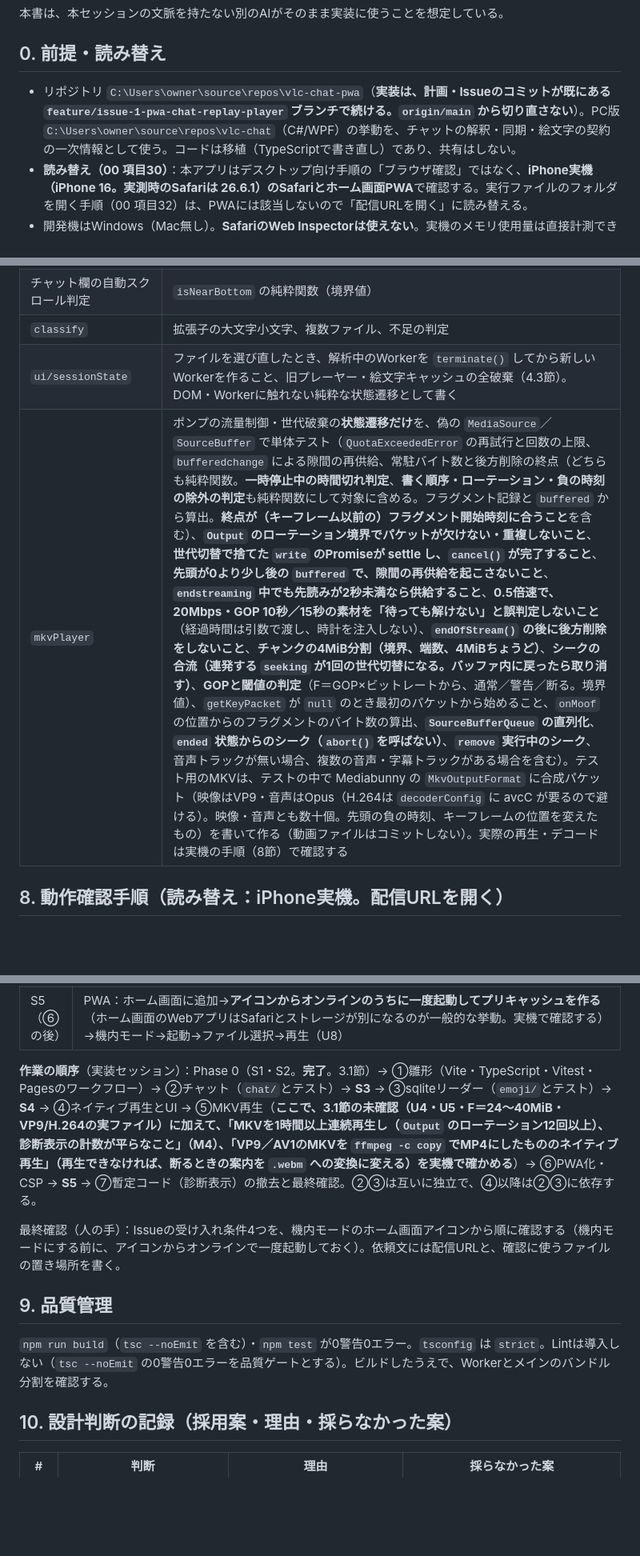
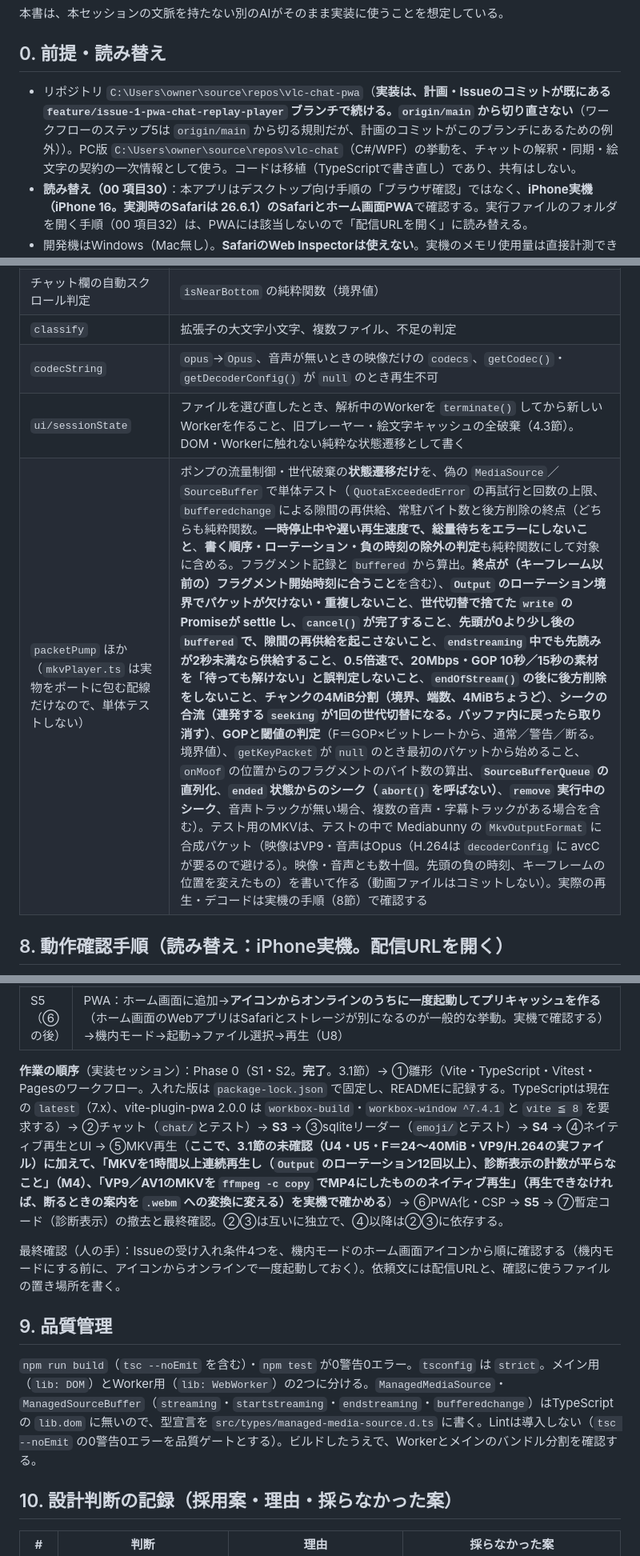
Before and after one commit to 5cd8/vlc-chat-pwa, a Markdown page: design-docs-for-ai/issue1-pwa-chat-replay-player-implementation-plan.md, 3 parts joined by grey strips. Shown at 80% size. Drawn GitHub-style; blank space fills up the shorter version.

```diff
--- a/design-docs-for-ai/issue1-pwa-chat-replay-player-implementation-plan.md
+++ b/design-docs-for-ai/issue1-pwa-chat-replay-player-implementation-plan.md
@@ -8,7 +8,7 @@
 
 ## 0. 前提・読み替え
 
-- リポジトリ `C:\Users\owner\source\repos\vlc-chat-pwa`（**実装は、計画・Issueのコミットが既にある `feature/issue-1-pwa-chat-replay-player` ブランチで続ける。`origin/main` から切り直さない**）。PC版 `C:\Users\owner\source\repos\vlc-chat`（C#/WPF）の挙動を、チャットの解釈・同期・絵文字の契約の一次情報として使う。コードは移植（TypeScriptで書き直し）であり、共有はしない。
+- リポジトリ `C:\Users\owner\source\repos\vlc-chat-pwa`（**実装は、計画・Issueのコミットが既にある `feature/issue-1-pwa-chat-replay-player` ブランチで続ける。`origin/main` から切り直さない**（ワークフローのステップ5は `origin/main` から切る規則だが、計画のコミットがこのブランチにあるための例外））。PC版 `C:\Users\owner\source\repos\vlc-chat`（C#/WPF）の挙動を、チャットの解釈・同期・絵文字の契約の一次情報として使う。コードは移植（TypeScriptで書き直し）であり、共有はしない。
 - **読み替え（00 項目30）**：本アプリはデスクトップ向け手順の「ブラウザ確認」ではなく、**iPhone実機（iPhone 16。実測時のSafariは 26.6.1）のSafariとホーム画面PWA**で確認する。実行ファイルのフォルダを開く手順（00 項目32）は、PWAには該当しないので「配信URLを開く」に読み替える。
 - 開発機はWindows（Mac無し）。**SafariのWeb Inspectorは使えない**。実機のメモリ使用量は直接計測できないため、(a) アプリ内の計数（バッファ量・保持バイト数）、(b) 長時間再生でタブが再読み込みされないこと、で確かめる（4.3節・8節）。
 - Node v24.20.0／npm 11.19.0 が導入済み。テストにはNode組み込みの `node:sqlite` が使える。
@@ -307,8 +307,9 @@ vlc-chat-pwa/
 | `emojiImageCache` | 追い出し時に `revokeObjectURL` が呼ばれること、件数と合計バイトの両方の上限、同じURLの同時の読み込みが1回の取得に合流すること、**Blobの型（先頭のマジックバイトでPNG・GIF・WebP・JPEG、不明は型なし）**、**チャット欄の世代番号で古い `get(url)` の結果を捨てること**、**取得に失敗したときも `inFlight` から消えること** |
 | チャット欄の自動スクロール判定 | `isNearBottom` の純粋関数（境界値） |
 | `classify` | 拡張子の大文字小文字、複数ファイル、不足の判定 |
+| `codecString` | `opus`→`Opus`、音声が無いときの映像だけの `codecs`、`getCodec()`・`getDecoderConfig()` が `null` のとき再生不可 |
 | `ui/sessionState` | ファイルを選び直したとき、解析中のWorkerを `terminate()` してから新しいWorkerを作ること、旧プレーヤー・絵文字キャッシュの全破棄（4.3節）。DOM・Workerに触れない純粋な状態遷移として書く |
-| `mkvPlayer` | ポンプの流量制御・世代破棄の**状態遷移だけ**を、偽の `MediaSource`／`SourceBuffer` で単体テスト（`QuotaExceededError` の再試行と回数の上限、`bufferedchange` による隙間の再供給、常駐バイト数と後方削除の終点（どちらも純粋関数。**一時停止中の時間切れ判定**、**書く順序・ローテーション・負の時刻の除外の判定**も純粋関数にして対象に含める。フラグメント記録と `buffered` から算出。**終点が（キーフレーム以前の）フラグメント開始時刻に合うこと**を含む）、**`Output` のローテーション境界でパケットが欠けない・重複しないこと**、**世代切替で捨てた `write` のPromiseが settle し、`cancel()` が完了すること**、**先頭が0より少し後の `buffered` で、隙間の再供給を起こさないこと**、**`endstreaming` 中でも先読みが2秒未満なら供給すること**、**0.5倍速で、20Mbps・GOP 10秒／15秒の素材を「待っても解けない」と誤判定しないこと**（経過時間は引数で渡し、時計を注入しない）、**`endOfStream()` の後に後方削除をしないこと**、**チャンクの4MiB分割（境界、端数、4MiBちょうど）**、**シークの合流（連発する `seeking` が1回の世代切替になる。バッファ内に戻ったら取り消す）**、**GOPと閾値の判定**（F＝GOP×ビットレートから、通常／警告／断る。境界値）、`getKeyPacket` が `null` のとき最初のパケットから始めること、`onMoof` の位置からのフラグメントのバイト数の算出、**`SourceBufferQueue` の直列化**、**`ended` 状態からのシーク（`abort()` を呼ばない）**、**`remove` 実行中のシーク**、音声トラックが無い場合、複数の音声・字幕トラックがある場合を含む）。テスト用のMKVは、テストの中で Mediabunny の `MkvOutputFormat` に合成パケット（映像はVP9・音声はOpus（H.264は `decoderConfig` に avcC が要るので避ける）。映像・音声とも数十個。先頭の負の時刻、キーフレームの位置を変えたもの）を書いて作る（動画ファイルはコミットしない）。実際の再生・デコードは実機の手順（8節）で確認する |
+| `packetPump` ほか（`mkvPlayer.ts` は実物をポートに包む配線だけなので、単体テストしない） | ポンプの流量制御・世代破棄の**状態遷移だけ**を、偽の `MediaSource`／`SourceBuffer` で単体テスト（`QuotaExceededError` の再試行と回数の上限、`bufferedchange` による隙間の再供給、常駐バイト数と後方削除の終点（どちらも純粋関数。**一時停止中や遅い再生速度で、総量待ちをエラーにしないこと**、**書く順序・ローテーション・負の時刻の除外の判定**も純粋関数にして対象に含める。フラグメント記録と `buffered` から算出。**終点が（キーフレーム以前の）フラグメント開始時刻に合うこと**を含む）、**`Output` のローテーション境界でパケットが欠けない・重複しないこと**、**世代切替で捨てた `write` のPromiseが settle し、`cancel()` が完了すること**、**先頭が0より少し後の `buffered` で、隙間の再供給を起こさないこと**、**`endstreaming` 中でも先読みが2秒未満なら供給すること**、**0.5倍速で、20Mbps・GOP 10秒／15秒の素材を「待っても解けない」と誤判定しないこと**、**`endOfStream()` の後に後方削除をしないこと**、**チャンクの4MiB分割（境界、端数、4MiBちょうど）**、**シークの合流（連発する `seeking` が1回の世代切替になる。バッファ内に戻ったら取り消す）**、**GOPと閾値の判定**（F＝GOP×ビットレートから、通常／警告／断る。境界値）、`getKeyPacket` が `null` のとき最初のパケットから始めること、`onMoof` の位置からのフラグメントのバイト数の算出、**`SourceBufferQueue` の直列化**、**`ended` 状態からのシーク（`abort()` を呼ばない）**、**`remove` 実行中のシーク**、音声トラックが無い場合、複数の音声・字幕トラックがある場合を含む）。テスト用のMKVは、テストの中で Mediabunny の `MkvOutputFormat` に合成パケット（映像はVP9・音声はOpus（H.264は `decoderConfig` に avcC が要るので避ける）。映像・音声とも数十個。先頭の負の時刻、キーフレームの位置を変えたもの）を書いて作る（動画ファイルはコミットしない）。実際の再生・デコードは実機の手順（8節）で確認する |
 
 ## 8. 動作確認手順（読み替え：iPhone実機。配信URLを開く）
 
@@ -322,13 +323,13 @@ Phase 0（スパイク）は、実装前に**S1・S2だけ**を行う。**検証
 | S4（③の後） | sqlite：実物（`vlc-chat/bin/Debug/net10.0-windows/emoji_cache.sqlite` 12,230,656B・275行・最大BLOB 6,291,456B と、より実態に近い `vlc-chat/publish/VLC-Chat-Replay-win-x64-single-20261006/emoji_cache.sqlite` 32,968,704B（2026-10-07時点。行数・最大BLOBは実装時に再計測）。いずれもページサイズ4096・予約0・UTF-8・ロールバックジャーナル）と、Pythonで作った数百MB〜1GBの合成DBで、検索の所要時間とページ読み込み回数を記録 |
 | S5（⑥の後） | PWA：ホーム画面に追加→**アイコンからオンラインのうちに一度起動してプリキャッシュを作る**（ホーム画面のWebアプリはSafariとストレージが別になるのが一般的な挙動。実機で確認する）→機内モード→起動→ファイル選択→再生（U8） |
 
-**作業の順序**（実装セッション）：Phase 0（S1・S2。**完了**。3.1節）→ ①雛形（Vite・TypeScript・Vitest・Pagesのワークフロー）→ ②チャット（`chat/`とテスト）→ **S3** → ③sqliteリーダー（`emoji/`とテスト）→ **S4** → ④ネイティブ再生とUI → ⑤MKV再生（**ここで、3.1節の未確認（U4・U5・F＝24〜40MiB・VP9/H.264の実ファイル）に加えて、「MKVを1時間以上連続再生し（`Output` のローテーション12回以上）、診断表示の計数が平らなこと」（M4）、「VP9／AV1のMKVを `ffmpeg -c copy` でMP4にしたもののネイティブ再生」（再生できなければ、断るときの案内を `.webm` への変換に変える）を実機で確かめる**）→ ⑥PWA化・CSP → **S5** → ⑦暫定コード（診断表示）の撤去と最終確認。②③は互いに独立で、④以降は②③に依存する。
+**作業の順序**（実装セッション）：Phase 0（S1・S2。**完了**。3.1節）→ ①雛形（Vite・TypeScript・Vitest・Pagesのワークフロー。入れた版は `package-lock.json` で固定し、READMEに記録する。TypeScriptは現在の `latest`（7.x）、vite-plugin-pwa 2.0.0 は `workbox-build`・`workbox-window ^7.4.1` と `vite ≦ 8` を要求する）→ ②チャット（`chat/`とテスト）→ **S3** → ③sqliteリーダー（`emoji/`とテスト）→ **S4** → ④ネイティブ再生とUI → ⑤MKV再生（**ここで、3.1節の未確認（U4・U5・F＝24〜40MiB・VP9/H.264の実ファイル）に加えて、「MKVを1時間以上連続再生し（`Output` のローテーション12回以上）、診断表示の計数が平らなこと」（M4）、「VP9／AV1のMKVを `ffmpeg -c copy` でMP4にしたもののネイティブ再生」（再生できなければ、断るときの案内を `.webm` への変換に変える）を実機で確かめる**）→ ⑥PWA化・CSP → **S5** → ⑦暫定コード（診断表示）の撤去と最終確認。②③は互いに独立で、④以降は②③に依存する。
 
 最終確認（人の手）：Issueの受け入れ条件4つを、機内モードのホーム画面アイコンから順に確認する（機内モードにする前に、アイコンからオンラインで一度起動しておく）。依頼文には配信URLと、確認に使うファイルの置き場所を書く。
 
 ## 9. 品質管理
 
-`npm run build`（`tsc --noEmit` を含む）・`npm test` が0警告0エラー。`tsconfig` は `strict`。Lintは導入しない（`tsc --noEmit` の0警告0エラーを品質ゲートとする）。ビルドしたうえで、Workerとメインのバンドル分割を確認する。
+`npm run build`（`tsc --noEmit` を含む）・`npm test` が0警告0エラー。`tsconfig` は `strict`。メイン用（`lib: DOM`）とWorker用（`lib: WebWorker`）の2つに分ける。`ManagedMediaSource`・`ManagedSourceBuffer`（`streaming`・`startstreaming`・`endstreaming`・`bufferedchange`）はTypeScriptの `lib.dom` に無いので、型宣言を `src/types/managed-media-source.d.ts` に書く。Lintは導入しない（`tsc --noEmit` の0警告0エラーを品質ゲートとする）。ビルドしたうえで、Workerとメインのバンドル分割を確認する。
 
 ## 10. 設計判断の記録（採用案・理由・採らなかった案）
 
```
Also changed, not shown: other parts of design-docs-for-ai/issue1-pwa-chat-replay-player-implementation-plan.md (+12 -12 lines).
